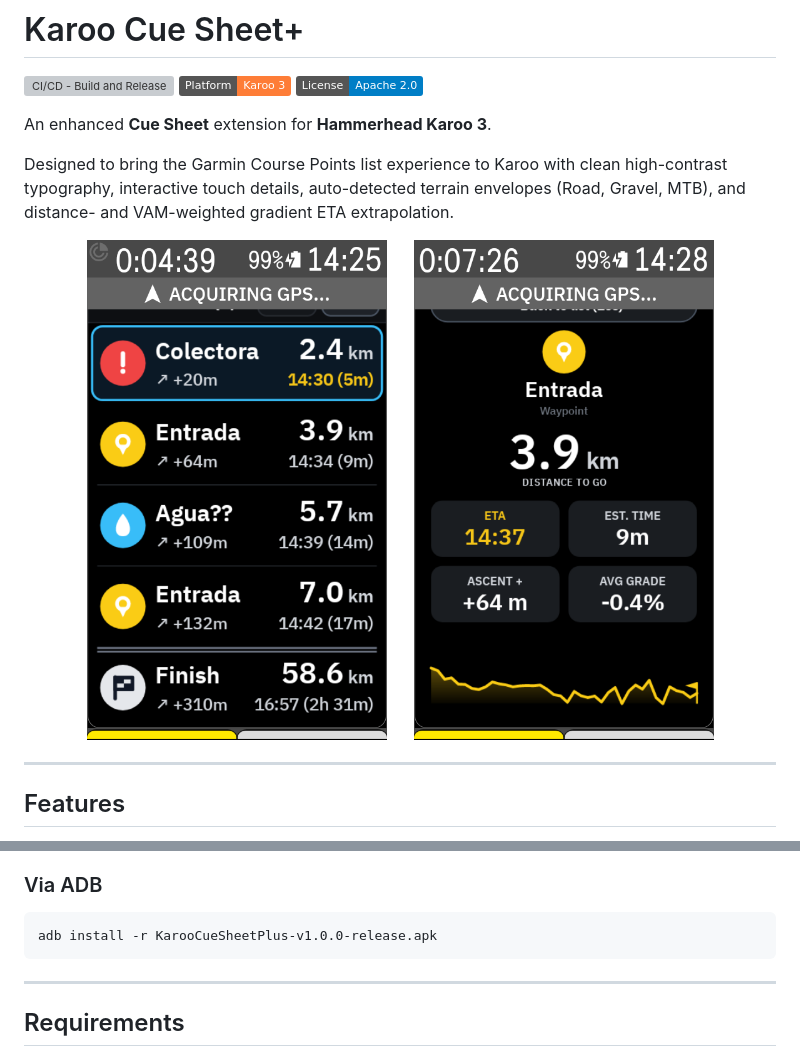
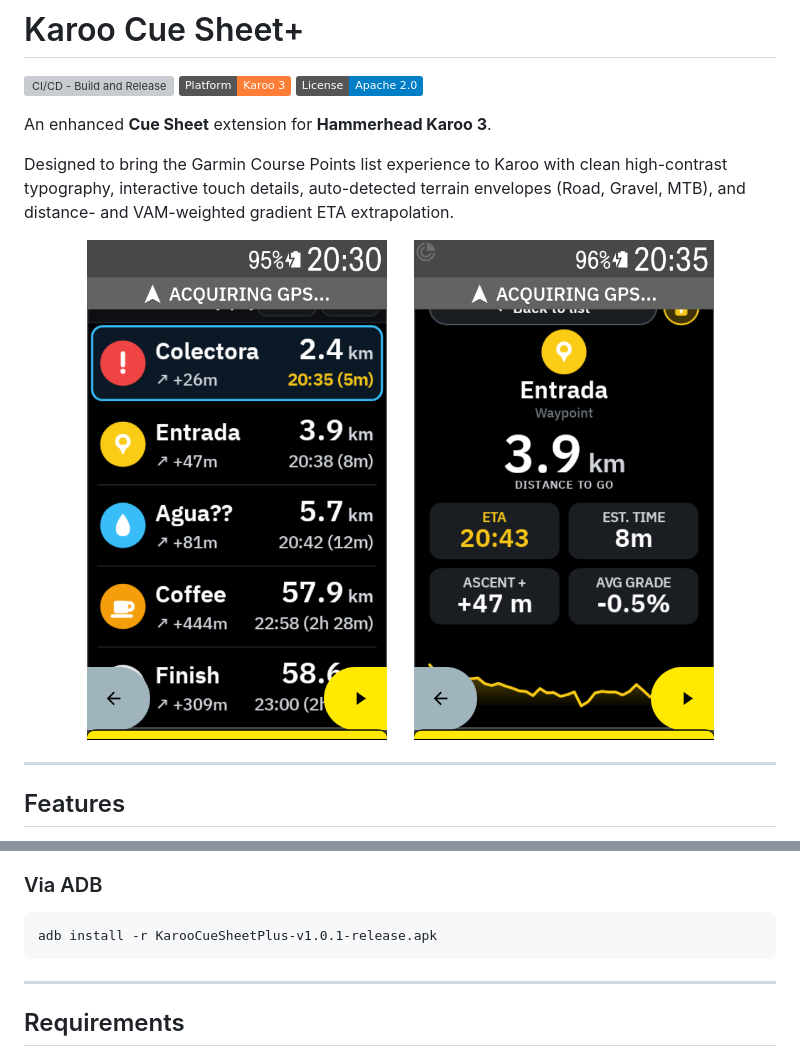
Before and after one commit to apopovsky/KarooCueSheetPlus, a Markdown page: README.md, 2 parts joined by grey strips. Rendered like a GitHub page; pictures changed too: assets/screenshot-cuesheet-detail.png, assets/screenshot-cuesheet-list.png; badges without logos; grey boxes are pictures that could not be loaded.

Commit message:
chore(release): prepare v1.0.1 release

````diff
--- a/README.md
+++ b/README.md
@@ -56,7 +56,7 @@ https://github.com/apopovsky/KarooCueSheetPlus/releases/latest
 ### Via ADB
 
 ```bash
-adb install -r KarooCueSheetPlus-v1.0.0-release.apk
+adb install -r KarooCueSheetPlus-v1.0.1-release.apk
 ```
 
 ---
````
Also changed, not shown: 2 other files.
